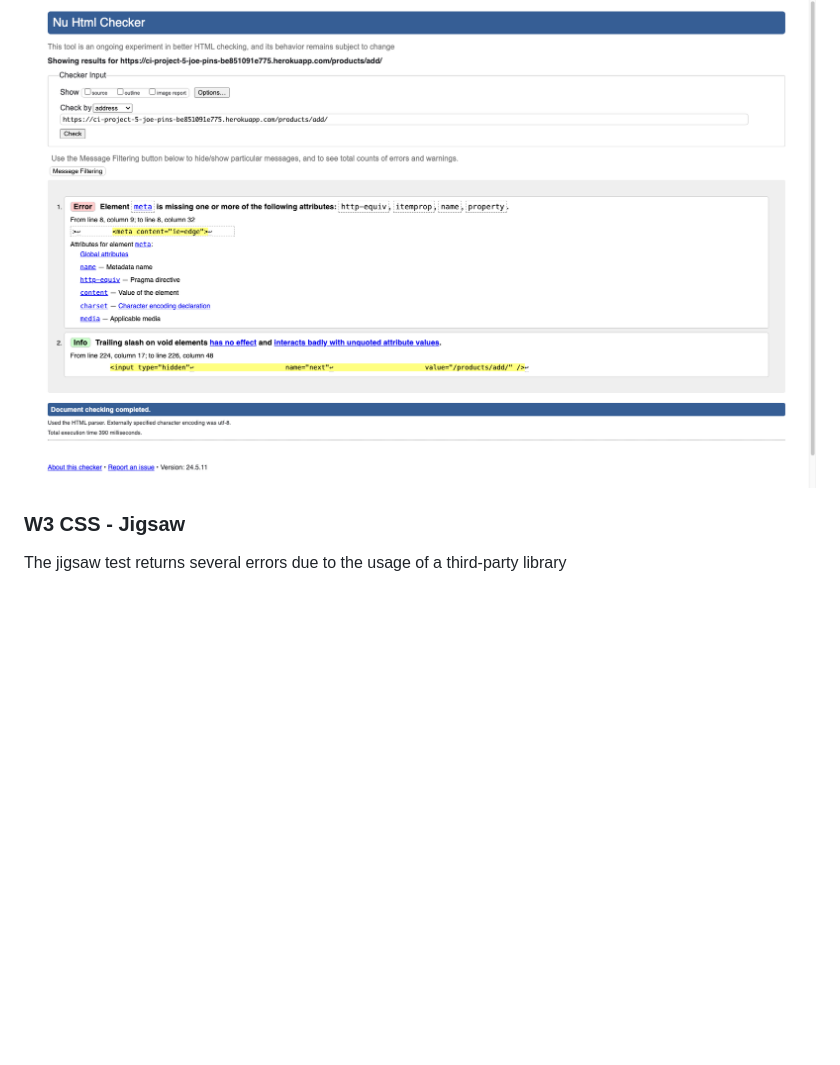
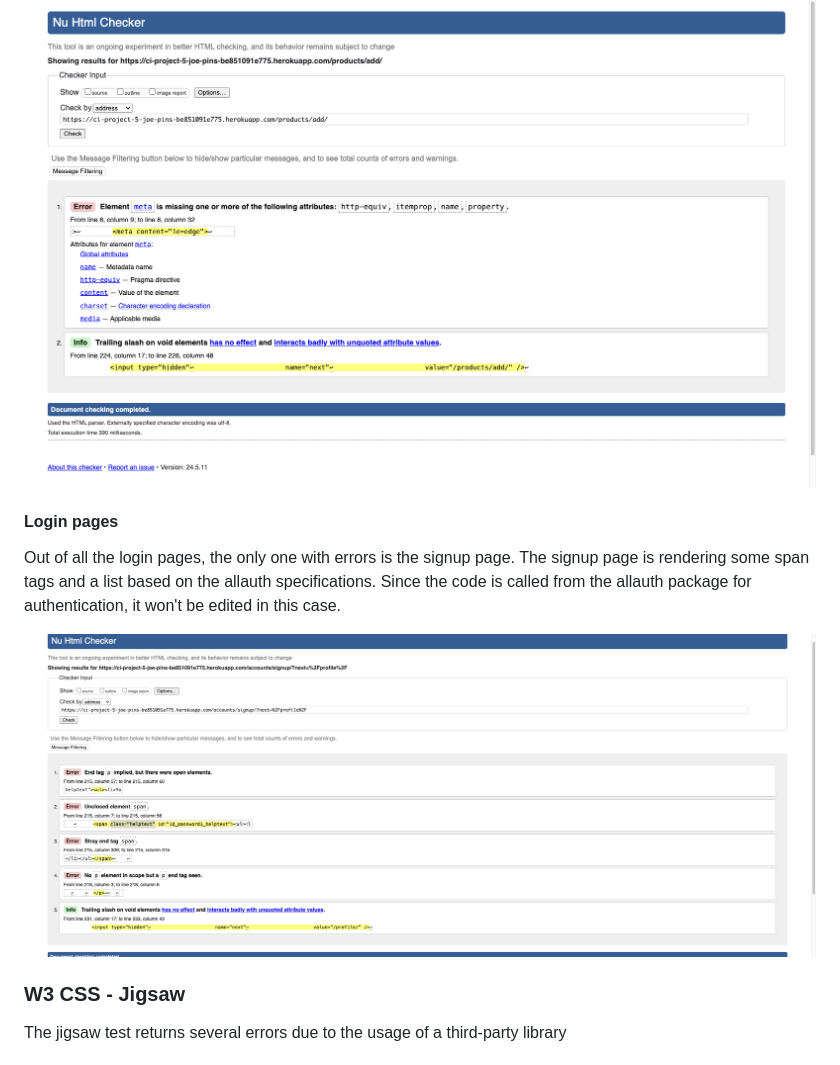
Before and after one commit to jhoanTrujillo/e-commerce-pp5, a Markdown page: README.md, the part around the change printed below. Rendered like a GitHub page; pictures changed too: github_media/signup_page_w3.png (added); blank space fills up the shorter version.

Commit message:
Update readme and github

```diff
--- a/README.md
+++ b/README.md
@@ -535,6 +535,12 @@ The profile page had some minor issues. One of these was resolved while fixing t
 At the moment of testing the product creation, the issue with the incomplete meta tag wasn't resolved. The warning was fixed once I eliminated the tag, which was just boilerplate. The second message is related to a trailing slash. As before, we will ignore it since it doesn't affect any other piece of HTML and is simply information for future development.
 
 ![](https://raw.githubusercontent.com/jhoanTrujillo/e-commerce-pp5/main/github_media/product_creation_w3.png)
+
+#### Login pages
+
+Out of all the login pages, the only one with errors is the signup page. The signup page is rendering some span tags and a list based on the allauth specifications. Since the code is called from the allauth package for authentication, it won't be edited in this case.
+
+![](https://raw.githubusercontent.com/jhoanTrujillo/e-commerce-pp5/main/github_media/signup_page_w3.png)
 
 ### W3 CSS - Jigsaw
 The jigsaw test returns several errors due to the usage of a third-party library
```
Also changed, not shown: other parts of README.md (+2 -2 lines).
